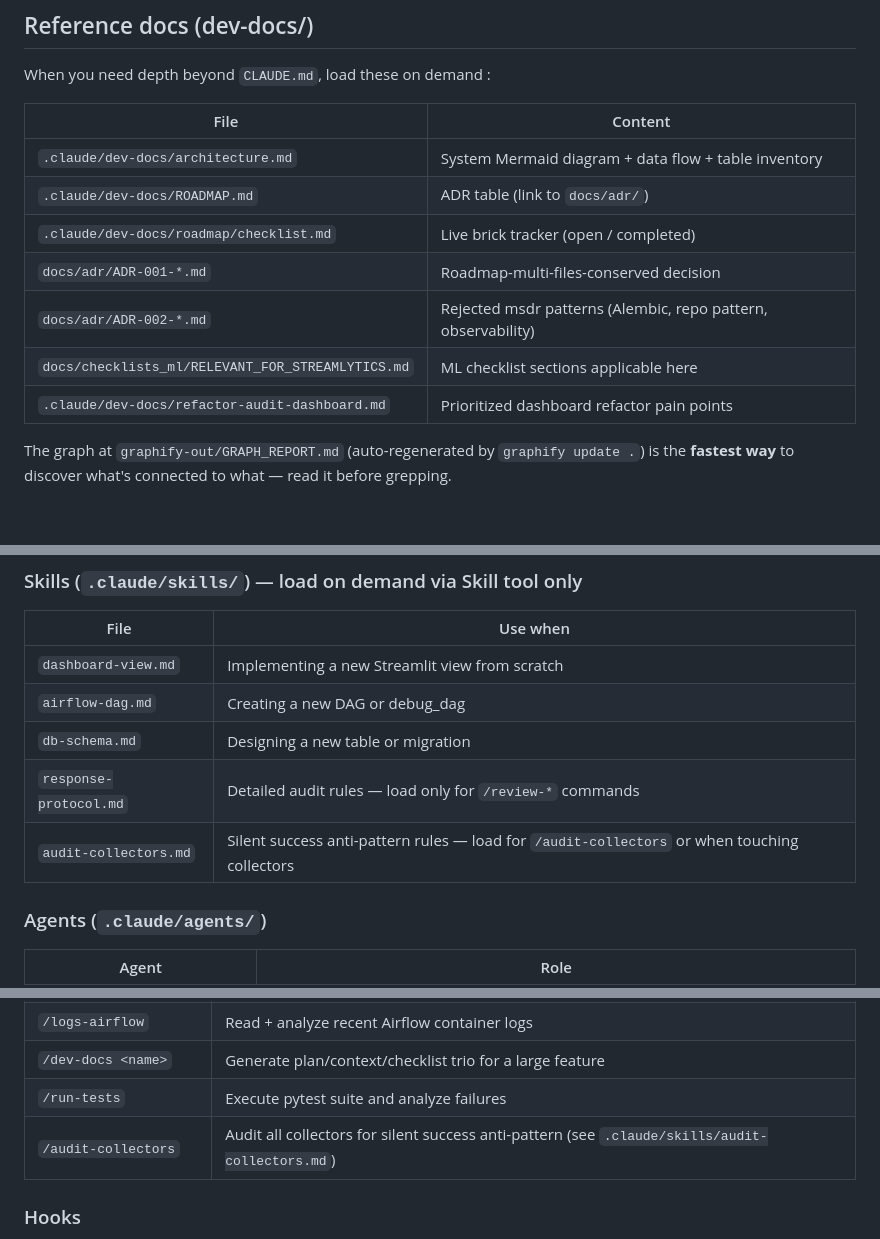
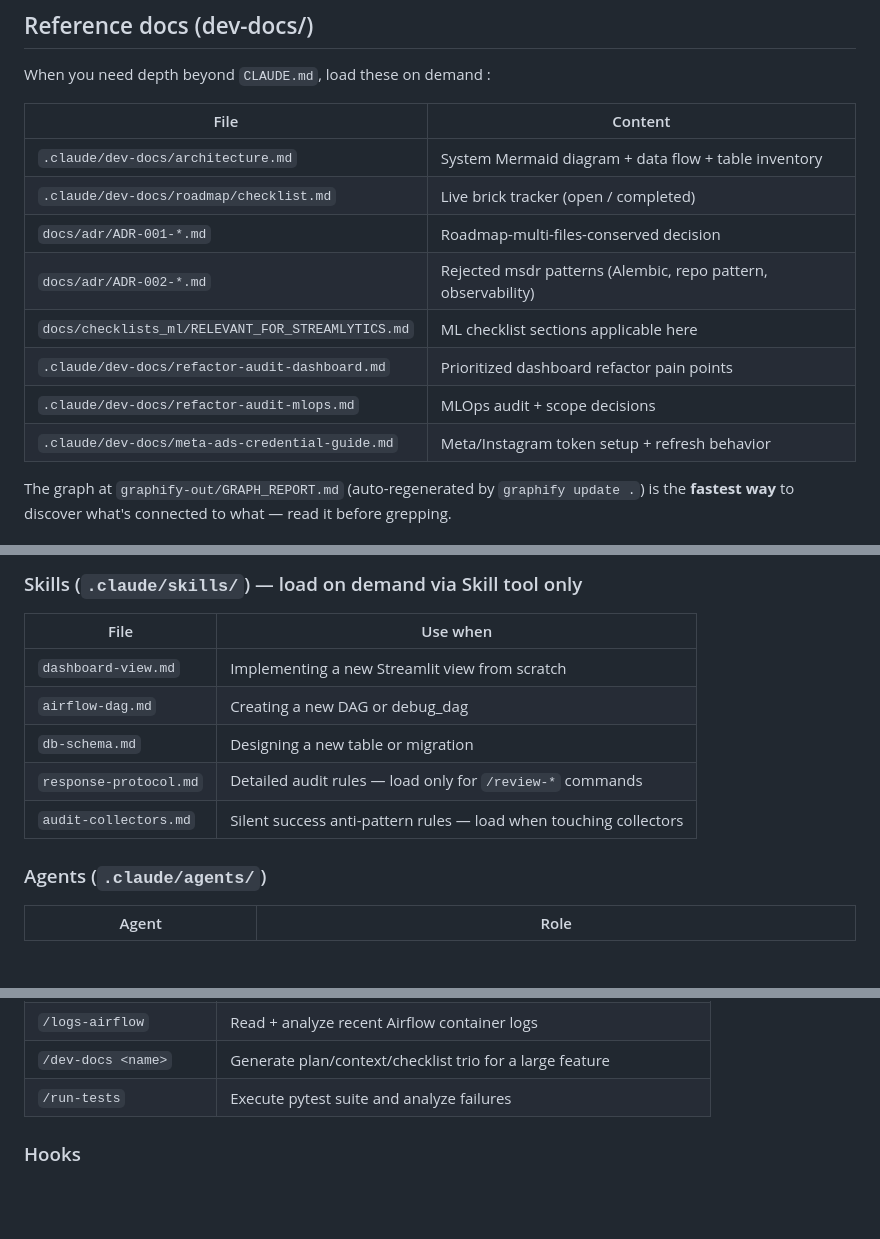
Before and after one commit to 1x7xxxxxxx/Dashboard_music_platform_algo_spotify, a Markdown page: CLAUDE.md, 3 parts joined by grey strips. Rendered like a GitHub page; blank space fills up the shorter version.

```diff
--- a/CLAUDE.md
+++ b/CLAUDE.md
@@ -128,12 +128,13 @@ When you need depth beyond `CLAUDE.md`, load these on demand :
 | File | Content |
 |---|---|
 | `.claude/dev-docs/architecture.md` | System Mermaid diagram + data flow + table inventory |
-| `.claude/dev-docs/ROADMAP.md` | ADR table (link to `docs/adr/`) |
 | `.claude/dev-docs/roadmap/checklist.md` | Live brick tracker (open / completed) |
 | `docs/adr/ADR-001-*.md` | Roadmap-multi-files-conserved decision |
 | `docs/adr/ADR-002-*.md` | Rejected msdr patterns (Alembic, repo pattern, observability) |
 | `docs/checklists_ml/RELEVANT_FOR_STREAMLYTICS.md` | ML checklist sections applicable here |
 | `.claude/dev-docs/refactor-audit-dashboard.md` | Prioritized dashboard refactor pain points |
+| `.claude/dev-docs/refactor-audit-mlops.md` | MLOps audit + scope decisions |
+| `.claude/dev-docs/meta-ads-credential-guide.md` | Meta/Instagram token setup + refresh behavior |
 
 The graph at `graphify-out/GRAPH_REPORT.md` (auto-regenerated by `graphify update .`) is the **fastest way** to discover what's connected to what — read it before grepping.
 
@@ -166,7 +167,7 @@ Full specification: `.claude/skills/response-protocol.md` (load only for `/revie
 | `airflow-dag.md` | Creating a new DAG or debug_dag |
 | `db-schema.md` | Designing a new table or migration |
 | `response-protocol.md` | Detailed audit rules — load only for `/review-*` commands |
-| `audit-collectors.md` | Silent success anti-pattern rules — load for `/audit-collectors` or when touching collectors |
+| `audit-collectors.md` | Silent success anti-pattern rules — load when touching collectors |
 
 ### Agents (`.claude/agents/`)
 | Agent | Role |
@@ -185,7 +186,6 @@ Full specification: `.claude/skills/response-protocol.md` (load only for `/revie
 | `/logs-airflow` | Read + analyze recent Airflow container logs |
 | `/dev-docs <name>` | Generate plan/context/checklist trio for a large feature |
 | `/run-tests` | Execute pytest suite and analyze failures |
-| `/audit-collectors` | Audit all collectors for silent success anti-pattern (see `.claude/skills/audit-collectors.md`) |
 
 ### Hooks
 - **UserPromptSubmit** → `inject_context.py` — keyword-triggered skill injection (domain patterns)
```
Also changed, not shown: .claude/dev-docs/ROADMAP.md (deleted, +0 -77 lines).
